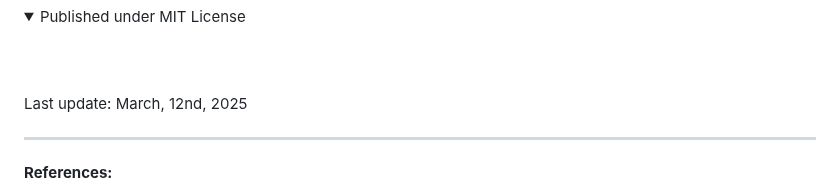
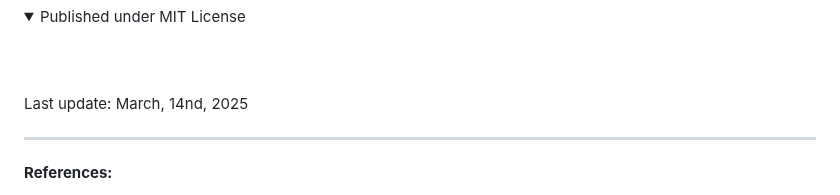
Before and after one commit to epos-eu/EPOS-DCAT-AP, a Markdown page: README.md, the part around the change. Rendered like a GitHub page; folded sections open.

```diff
--- a/README.md
+++ b/README.md
@@ -26,7 +26,7 @@ An extension of the DCAT Application Profile for Research Infrastructures in the
 </details>
 <br>
 
-Last update: March, 12nd, 2025
+Last update: March, 14nd, 2025
 <br>
 <hr>
 <b>References:</b>
```
